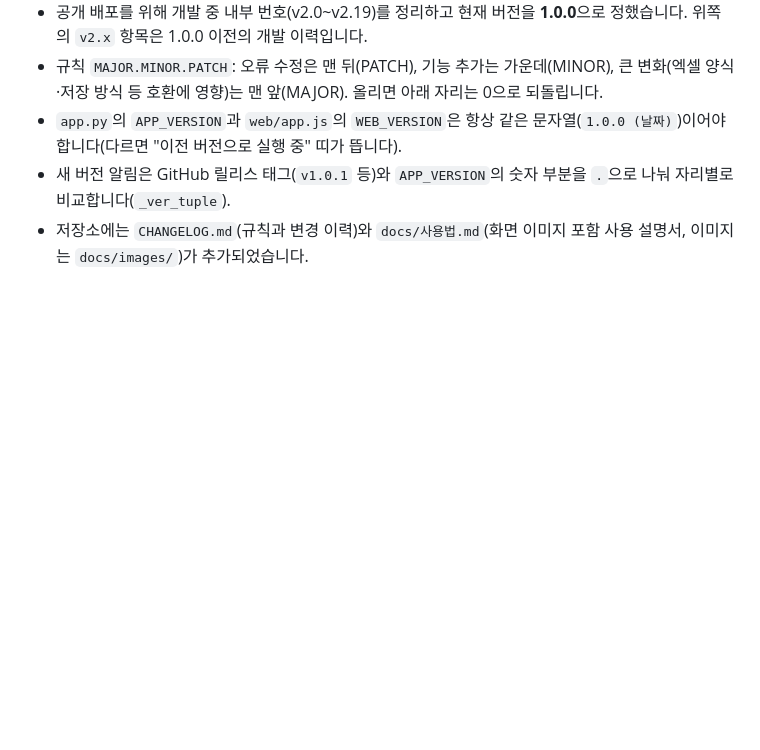
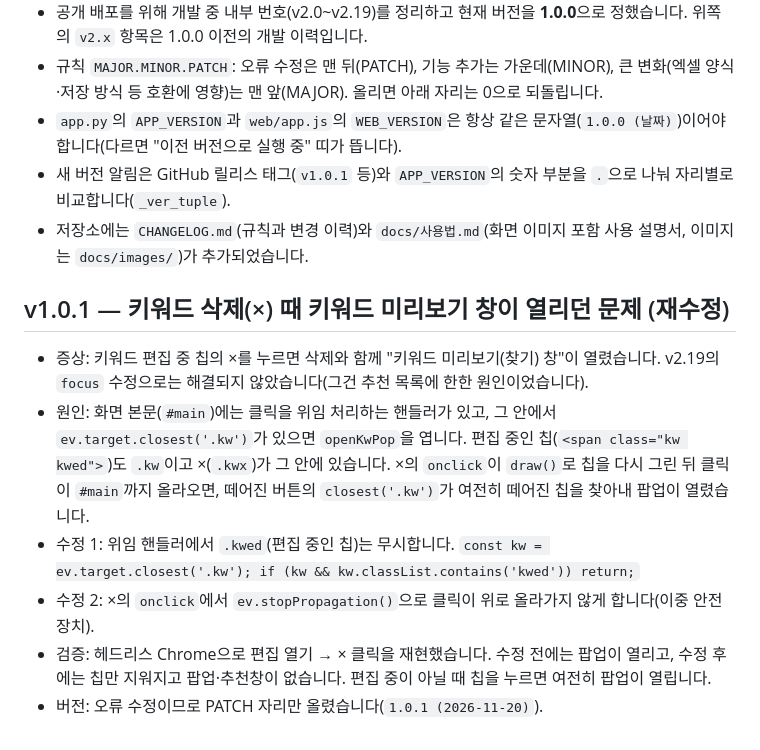
Before and after one commit to ERIM-Hyun/Video-Timeline-Manager, a Markdown page: docs/코드_설명서.md, the part around the change. Rendered like a GitHub page; blank space fills up the shorter version.

```diff
--- a/docs/코드_설명서.md
+++ b/docs/코드_설명서.md
@@ -583,3 +583,12 @@ v2.12는 바깥 화면(`#main`) 전체를 스크롤해서 선택 줄을 맨 위
 - `app.py`의 `APP_VERSION`과 `web/app.js`의 `WEB_VERSION`은 항상 같은 문자열(`1.0.0 (날짜)`)이어야 합니다(다르면 "이전 버전으로 실행 중" 띠가 뜹니다).
 - 새 버전 알림은 GitHub 릴리스 태그(`v1.0.1` 등)와 `APP_VERSION`의 숫자 부분을 `.`으로 나눠 자리별로 비교합니다(`_ver_tuple`).
 - 저장소에는 `CHANGELOG.md`(규칙과 변경 이력)와 `docs/사용법.md`(화면 이미지 포함 사용 설명서, 이미지는 `docs/images/`)가 추가되었습니다.
+
+## v1.0.1 — 키워드 삭제(×) 때 키워드 미리보기 창이 열리던 문제 (재수정)
+
+- 증상: 키워드 편집 중 칩의 ×를 누르면 삭제와 함께 "키워드 미리보기(찾기) 창"이 열렸습니다. v2.19의 `focus` 수정으로는 해결되지 않았습니다(그건 추천 목록에 한한 원인이었습니다).
+- 원인: 화면 본문(`#main`)에는 클릭을 위임 처리하는 핸들러가 있고, 그 안에서 `ev.target.closest('.kw')`가 있으면 `openKwPop`을 엽니다. 편집 중인 칩(`<span class="kw kwed">`)도 `.kw`이고 ×(`.kwx`)가 그 안에 있습니다. ×의 `onclick`이 `draw()`로 칩을 다시 그린 뒤 클릭이 `#main`까지 올라오면, 떼어진 버튼의 `closest('.kw')`가 여전히 떼어진 칩을 찾아내 팝업이 열렸습니다.
+- 수정 1: 위임 핸들러에서 `.kwed`(편집 중인 칩)는 무시합니다. `const kw = ev.target.closest('.kw'); if (kw && kw.classList.contains('kwed')) return;`
+- 수정 2: ×의 `onclick`에서 `ev.stopPropagation()`으로 클릭이 위로 올라가지 않게 합니다(이중 안전장치).
+- 검증: 헤드리스 Chrome으로 편집 열기 → × 클릭을 재현했습니다. 수정 전에는 팝업이 열리고, 수정 후에는 칩만 지워지고 팝업·추천창이 없습니다. 편집 중이 아닐 때 칩을 누르면 여전히 팝업이 열립니다.
+- 버전: 오류 수정이므로 PATCH 자리만 올렸습니다(`1.0.1 (2026-11-20)`).
```
Also changed, not shown: CHANGELOG.md (+3 -0 lines), docs/사용법.md (+4 -1 lines), docs/images/01-main.png (added), docs/images/03-add-entry.png (added), docs/images/04-keyword-browse.png (added), docs/images/04-timeline-stick.png (added), 5 other files.
